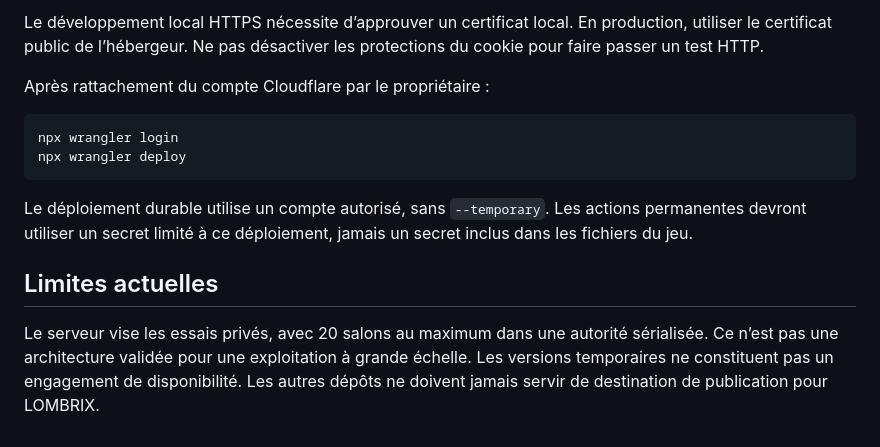
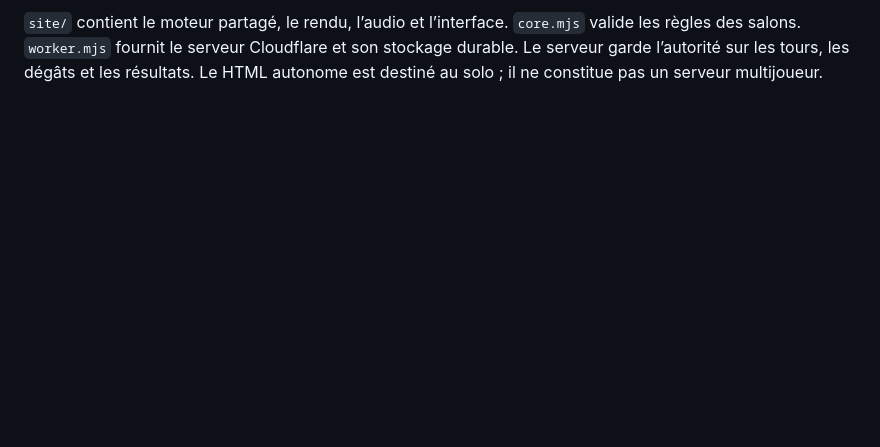
Before and after one commit to romaindetroyat/lombrix, a Markdown page: README.md, the part around one of its changes. GitHub-like rendering; blank space fills up the shorter version.

````diff
--- a/README.md
+++ b/README.md
@@ -43,16 +47,3 @@ npx wrangler dev --local --local-protocol https
 ```
 
-Le développement local HTTPS nécessite d’approuver un certificat local. En production, utiliser le certificat public de l’hébergeur. Ne pas désactiver les protections du cookie pour faire passer un test HTTP.
-
-Après rattachement du compte Cloudflare par le propriétaire :
-
-```sh
-npx wrangler login
-npx wrangler deploy
-```
-
-Le déploiement durable utilise un compte autorisé, sans `--temporary`. Les actions permanentes devront utiliser un secret limité à ce déploiement, jamais un secret inclus dans les fichiers du jeu.
-
-## Limites actuelles
-
-Le serveur vise les essais privés, avec 20 salons au maximum dans une autorité sérialisée. Ce n’est pas une architecture validée pour une exploitation à grande échelle. Les versions temporaires ne constituent pas un engagement de disponibilité. Les autres dépôts ne doivent jamais servir de destination de publication pour LOMBRIX.
+`site/` contient le moteur partagé, le rendu, l’audio et l’interface. `core.mjs` valide les règles des salons. `worker.mjs` fournit le serveur Cloudflare et son stockage durable. Le serveur garde l’autorité sur les tours, les dégâts et les résultats. Le HTML autonome est destiné au solo ; il ne constitue pas un serveur multijoueur.
````
Also changed, not shown: other parts of README.md (+29 -25 lines).
